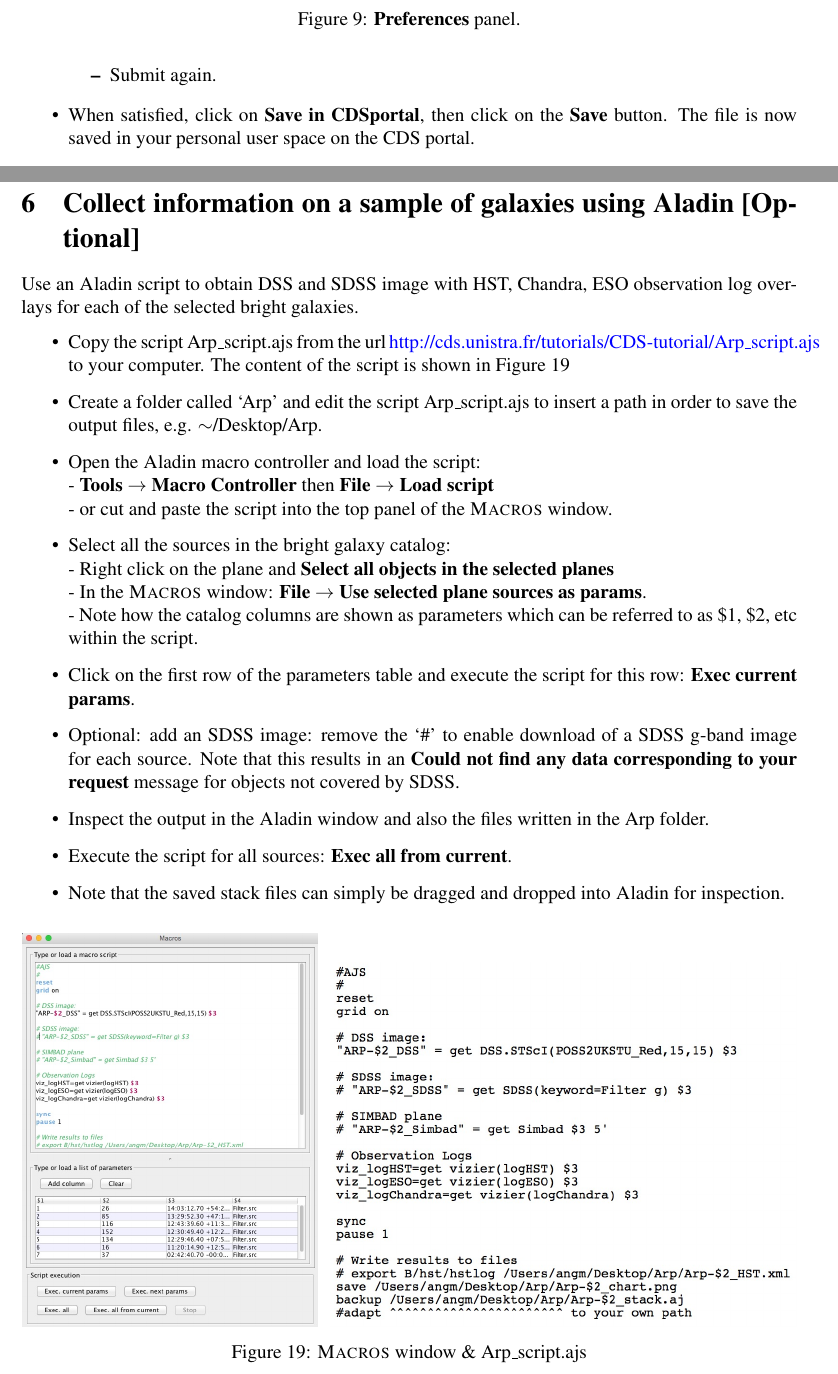
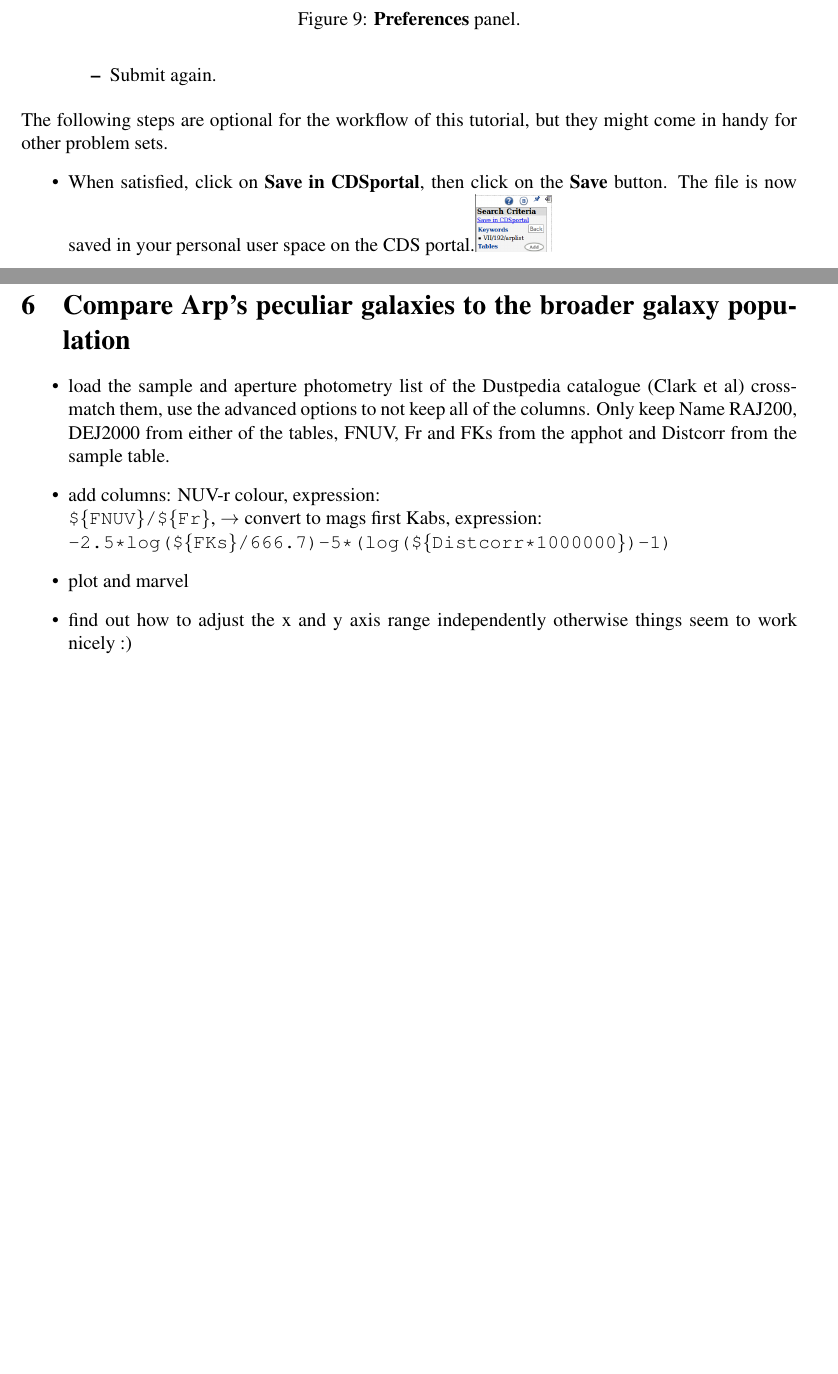
Before and after one commit to kathl/EURO-VO-tutorials, a LaTeX document (cds-tutorial_4asterics/cdstutorial_4ASTERICS.tex): two parts of pages 7 and 13 of 13, joined at a grey line, cut so that both start at the same text, the shorter picture padded with empty space. Compiled offline with pdfLaTeX.

Commit message:
Minor changes CDS tutorial
Added more details on the "save to CDS Portal" bit to make the tutorial more robust against potential failures

```diff
--- a/cds-tutorial_4asterics/cdstutorial_4ASTERICS.tex
+++ b/cds-tutorial_4asterics/cdstutorial_4ASTERICS.tex
@@ -288,10 +288,14 @@ J2000 decimal degrees and to obtain the whole catalog:
     \end{figure}
     \item Submit again.
 \end{itemize}
-
+\end{itemize}
+The following steps are optional for the workflow of this tutorial, but they
+might come in handy for other problem sets.
+\begin{itemize}
 \item When satisfied, click on \textbf{Save in CDSportal}, then click
 on the \textbf{Save} button. The file is now saved in your personal
-user space on the CDS portal.
+user space on the CDS portal.\includegraphics[width=0.1
+\textwidth]{../images/vizier_saveto_CDSportal.png}
 \item Click on \textbf{Go to MyData} and download a copy in
 \textbf{VOTable} format on your desktop. This file will be used later
 in the tutorial.
@@ -575,60 +579,22 @@ $\rightarrow$ Thumbnail view generator...}, set the thumbnail size to
 
 
 
-\section{Collect information on a sample of galaxies using \aladin\
-[Optional]}
-
-Use an \aladin\ script to obtain DSS and SDSS image with HST, Chandra, ESO
-observation log overlays for each of the selected bright galaxies.
+\section{Compare Arp's peculiar galaxies to the broader galaxy population}
 
 \begin{itemize}
-\item Copy the script Arp\_script.ajs from the url
-\begin{tiny}\textcolor{white}{\url{http://cds.unistra.fr/tutorials/CDS-tutorial/Arp_script.ajs}}
-\end{tiny} \hspace{-7.7cm}
-\textcolor{blue}{http://cds.unistra.fr/tutorials/CDS-tutorial/Arp\_script.ajs}
-to your computer. The content of the script is shown in Figure
-\ref{fig:script}
-\item Create a folder called `Arp' and edit the script Arp\_script.ajs
-to insert a path in order to save the output files, e.g.
-$\sim$/Desktop/Arp.
-\item Open the \aladin\ macro controller and load the script:\\
-- \textbf{Tools $\rightarrow$ Macro Controller} then \textbf{File
-$\rightarrow$ Load script}\\
-- or cut and paste the script into the top panel of the \textsc{Macros}
-window.
-\item Select all the sources in the bright galaxy catalog:\\
-- Right click on the plane and \textbf{Select all objects in the
-selected planes}\\
-- In the \textsc{Macros} window: \textbf{File $\rightarrow$ Use
-selected plane sources as params}.\\
-- Note how the catalog columns are shown as parameters which can be
-referred to as \$1, \$2, etc within the script.
-\item Click on the first row of the parameters table and execute the
-script for this row: \textbf{Exec current params}.
-\item Optional: add an SDSS image: remove the `\#' to enable download
-of a SDSS g-band image for each source. Note that this results in an
-\textbf{Could not find any data corresponding to your request} message
-for objects not covered by SDSS.
-\item Inspect the output in the \aladin\ window and also the files
-written in the Arp folder.
-\item Execute the script for all sources: \textbf{Exec all from
-current}.
-\item Note that the saved stack files can simply be dragged and dropped
-into \aladin\ for inspection.
+	\item load the sample and aperture photometry list of the Dustpedia
+	catalogue (Clark et al) cross-match them, use the advanced options to not
+	keep all of the columns. Only keep Name RAJ200, DEJ2000 from either of the
+	tables, FNUV, Fr and FKs from the apphot and Distcorr from the sample
+	table.
+	\item add columns: NUV-r colour, expression: \\
+	 \texttt{\$\{FNUV\}/\$\{Fr\}}, $\rightarrow$ convert to mags first
+	Kabs, expression: \\
+	\texttt{-2.5*log(\$\{FKs\}/666.7)-5*(log(\$\{Distcorr*1000000\})-1)}
+	\item plot and marvel
+	\item find out how to adjust the x and y axis range independently otherwise
+	things seem to work nicely :)
+
 \end{itemize}
 
-\begin{figure}[H]
-\center
-\includegraphics[width=0.38
-\textwidth]{../images/aladin_macrocontroller_cdstutorial.jpg}\hspace{0.3cm}\includegraphics[width=0.6
-\textwidth]{../images/aladin_script_arp.jpg}
-\caption{\textsc{Macros} window \& Arp\_script.ajs }
-\label{fig:script}
-\end{figure}
-
-%\bibliographystyle{unsrtnat} % Use the "unsrtnat" BibTeX style for
-%formatting the Bibliography
-%\bibliography{Bibliography}
-
-
 \end{document}
```
Also changed, not shown: images/vizier_saveto_CDSportal.png (added).
